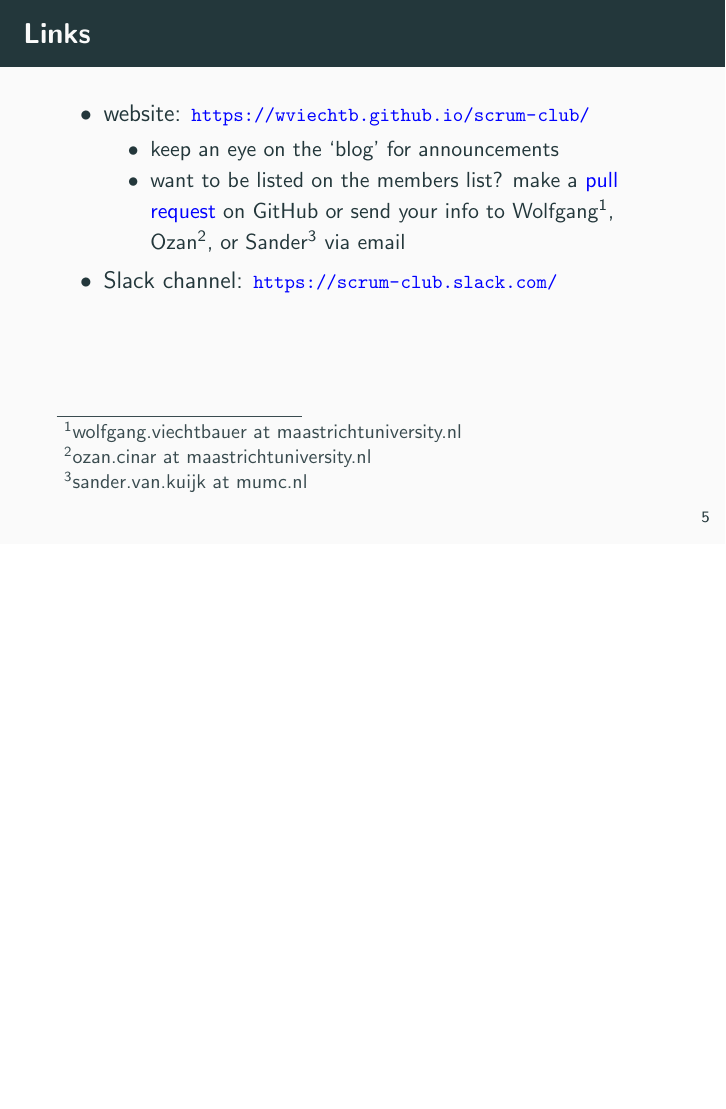
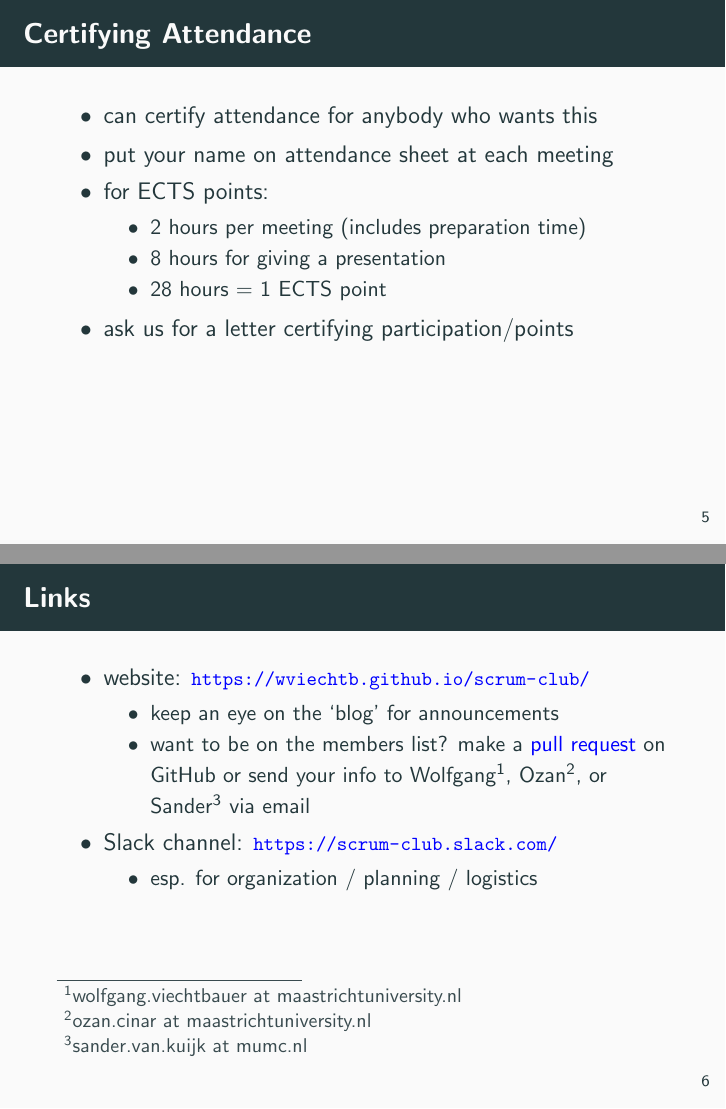
Before and after one commit to wviechtb/scrum-club, LaTeX slides (materials/2017_11_15/intro_scrum_club/intro_scrum_club.tex): page 9 of 9 before the commit and pages 9 and 10 of 10 after it, the two joined at a grey line, the shorter picture padded with empty space. Compiled offline with pdfLaTeX.

Commit message:
Updated intro presentation.

```diff
--- a/materials/2017_11_15/intro_scrum_club/intro_scrum_club.tex
+++ b/materials/2017_11_15/intro_scrum_club/intro_scrum_club.tex
@@ -104,15 +105,36 @@
 
 %%%%%%%%%%%%%%%%%%%%%%%%%%%%%%%%%%%%%%%%%%%%%%%%%%%%%%%%%%%%%%%%%%%%%%%%%%%%%%%
 
+\begin{frame}{Certifying Attendance}
+
+\begin{itemize}
+   \item can certify attendance for anybody who wants this
+   \item put your name on attendance sheet at each meeting
+   \item for ECTS points:
+   \begin{itemize}
+      \item 2 hours per meeting (includes preparation time)
+      \item 8 hours for giving a presentation
+      \item 28 hours = 1 ECTS point
+   \end{itemize}
+   \item ask us for a letter certifying participation/points
+\end{itemize}
+
+\end{frame}
+
+%%%%%%%%%%%%%%%%%%%%%%%%%%%%%%%%%%%%%%%%%%%%%%%%%%%%%%%%%%%%%%%%%%%%%%%%%%%%%%%
+
 \begin{frame}{Links}
 
 \begin{itemize}
    \item website: {\footnotesize \url{https://wviechtb.github.io/scrum-club/}}
    \begin{itemize}
       \item keep an eye on the `blog' for announcements
-      \item want to be listed on the members list? make a \href{https://help.github.com/articles/about-pull-requests/}{pull request} on GitHub or send your info to Wolfgang\footnote{wolfgang.viechtbauer at maastrichtuniversity.nl}, Ozan\footnote{ozan.cinar at maastrichtuniversity.nl}, or Sander\footnote{sander.van.kuijk at mumc.nl} via email
+      \item want to be on the members list? make a \href{https://help.github.com/articles/about-pull-requests/}{pull request} on GitHub or send your info to Wolfgang\footnote{wolfgang.viechtbauer at maastrichtuniversity.nl}, Ozan\footnote{ozan.cinar at maastrichtuniversity.nl}, or Sander\footnote{sander.van.kuijk at mumc.nl} via email
    \end{itemize}
    \item Slack channel: {\footnotesize \url{https://scrum-club.slack.com/}}
+   \begin{itemize}
+      \item esp. for organization / planning / logistics
+   \end{itemize}
 \end{itemize}
 
 \end{frame}
```
Also changed, not shown: materials/2017_11_15/intro_scrum_club/intro_scrum_club.pdf, materials/2017_11_15/intro_scrum_club/intro_scrum_club.tex (1 more changed lines).
